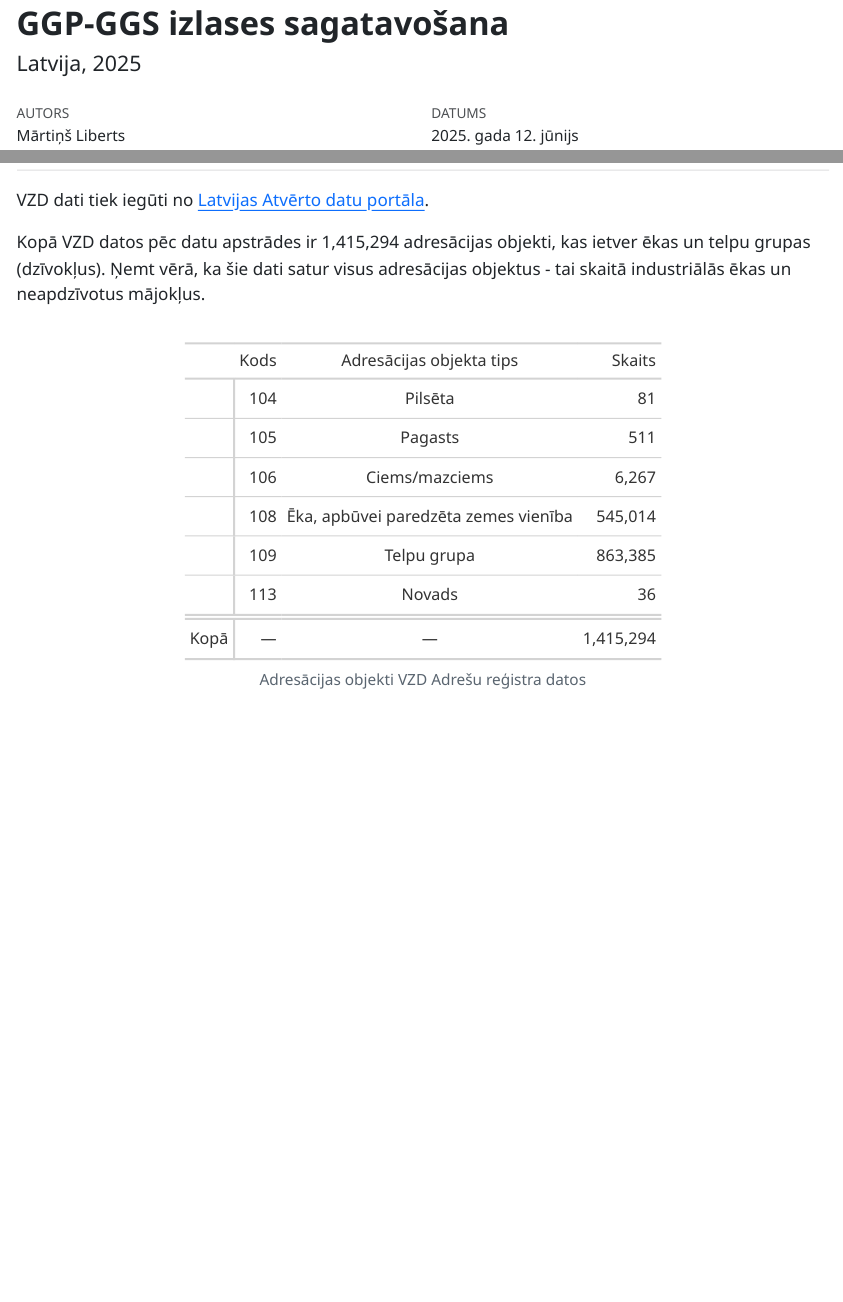
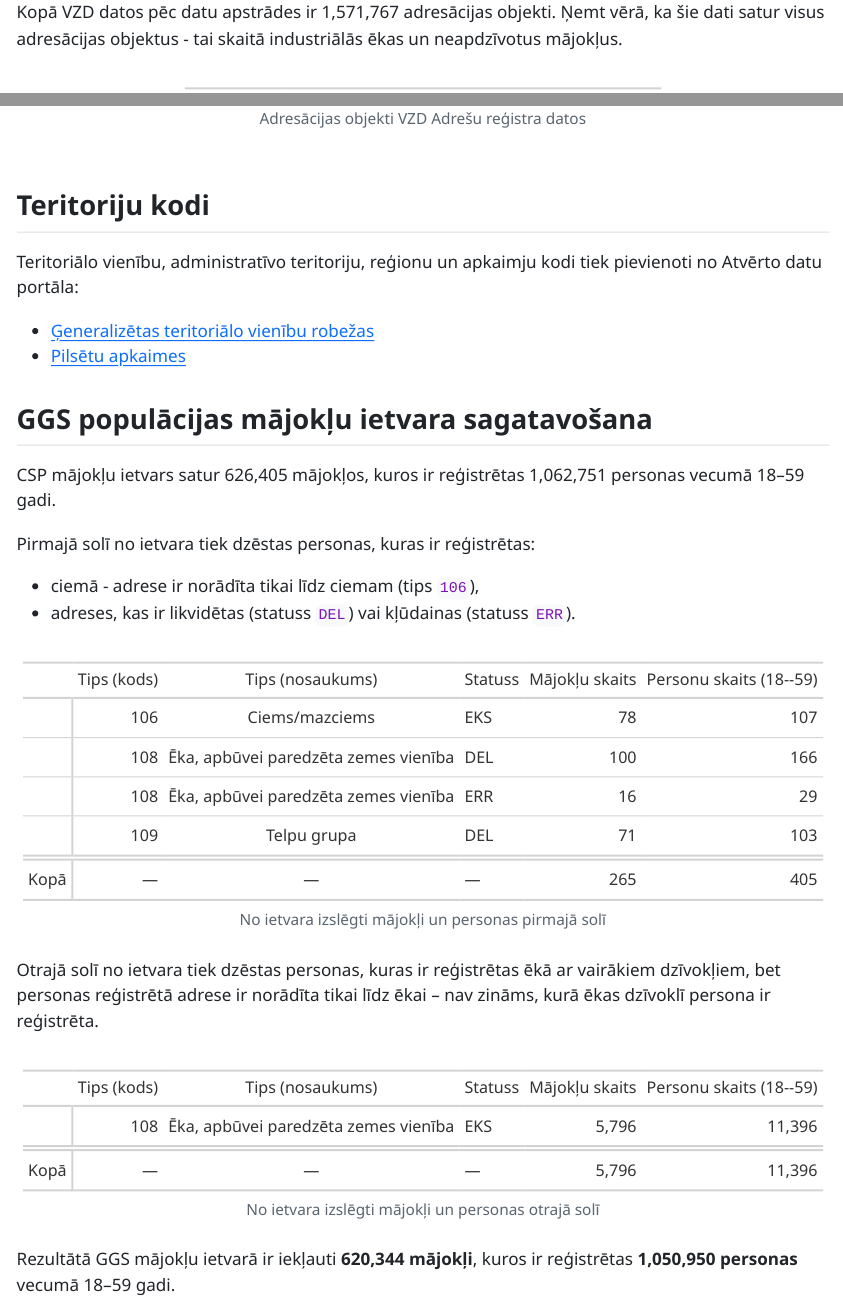
Before and after one commit to djhurio/GGP-GGS-sample-LV-2025, a Quarto document (GGS-izlase.qmd): the page in a window 1100 px wide, from 10 px down before the commit and from 2180 px down after it, and a second part further down, joined at a grey line. The pictures show the output file GGS-izlase.html that the author committed with the source, opened offline; menus at the side of the page are left out.

Commit message:
apraksts

````diff
--- a/GGS-izlase.qmd
+++ b/GGS-izlase.qmd
@@ -134,7 +134,7 @@
 
 ## VZD Adrešu reģistra teksta dati
 
-VZD dati tiek iegūti no <a href="https://data.gov.lv/dati/lv/dataset/valsts-adresu-registra-informacijas-sistemas-atvertie-dati/resource/1d3cbdf2-ee7d-4743-90c7-97d38824d0bf" target="_blank">Latvijas Atvērto datu portāla</a>.
+VZD dati tiek iegūti no <a href="https://data.gov.lv/dati/lv/dataset/varis-atvertie-dati" target="_blank">Latvijas Atvērto datu portāla</a>.
 
 
 ```{r VZD}
@@ -144,7 +144,7 @@
 )
 ```
 
-Kopā VZD datos pēc datu apstrādes ir `r tab_vzd[, prettyNum(sum(N), big.mark = ",")]` adresācijas objekti, kas ietver ēkas un telpu grupas (dzīvokļus). Ņemt vērā, ka šie dati satur visus adresācijas objektus - tai skaitā industriālās ēkas un neapdzīvotus mājokļus.
+Kopā VZD datos pēc datu apstrādes ir `r tab_vzd[, prettyNum(sum(N), big.mark = ",")]` adresācijas objekti. Ņemt vērā, ka šie dati satur visus adresācijas objektus - tai skaitā industriālās ēkas un neapdzīvotus mājokļus.
 
 ```{r VZD table}
 gt(tab_vzd) |>
@@ -165,3 +164,23 @@
     quarto.disable_processing = TRUE
   )
 ```
+
+
+## Teritoriju kodi
+
+Teritoriālo vienību, administratīvo teritoriju, reģionu un apkaimju kodi tiek pievienoti no Atvērto datu portāla:
+
+- <a href="https://data.gov.lv/dati/dataset/robezas" target="_blank">Ģeneralizētas teritoriālo vienību robežas</a>
+- <a href="https://data.gov.lv/dati/lv/dataset/apkaimes" target="_blank">Pilsētu apkaimes</a>
+
+
+## GGS populācijas mājokļu ietvara sagatavošana
+
+CSP mājokļu ietvars satur `r frame_csp[, prettyNum(sum(pers_sk_1859 > 0), big.mark = ",")]` mājokļos, kuros ir reģistrētas `r frame_csp[, prettyNum(sum(pers_sk_1859), big.mark = ",")]` personas vecumā 18--59 gadi.
+
+Pirmajā solī no ietvara tiek dzēstas personas, kuras ir reģistrētas:
+
+- ciemā - adrese ir norādīta tikai līdz ciemam (tips `106`),
+- adreses, kas ir likvidētas (statuss `DEL`) vai kļūdainas (statuss `ERR`).
+
+```{r GGS del1}
@@ -167,0 +193,17 @@
+  pers_sk_1859 > 0,
+  .(
+    majo_sk = .N,
+    pers_sk_1859 = sum(pers_sk_1859)
+  ),
+  keyby = .(tips_cd, tips_cd_nos, statuss)
+] |> gt() |>
+  tab_caption("No ietvara izslēgti mājokļi un personas pirmajā solī") |>
+  cols_label(
+    tips_cd = "Tips (kods)",
+    tips_cd_nos = "Tips (nosaukums)",
+    statuss = "Statuss",
+    majo_sk = "Mājokļu skaits",
+    pers_sk_1859 = "Personu skaits (18--59)"
+  ) |>
+  grand_summary_rows(
+    columns = c("majo_sk", "pers_sk_1859"),
@@ -167,0 +219,3 @@
+Otrajā solī no ietvara tiek dzēstas personas, kuras ir reģistrētas ēkā ar vairākiem dzīvokļiem, bet personas reģistrētā adrese ir norādīta tikai līdz ēkai -- nav zināms, kurā ēkas dzīvoklī persona ir reģistrēta.
+
+```{r GGS del2}
@@ -167,0 +228,17 @@
+  pers_sk_1859 > 0,
+  .(
+    majo_sk = .N,
+    pers_sk_1859 = sum(pers_sk_1859)
+  ),
+  keyby = .(tips_cd, tips_cd_nos, statuss)
+] |> gt() |>
+  tab_caption("No ietvara izslēgti mājokļi un personas otrajā solī") |>
+  cols_label(
+    tips_cd = "Tips (kods)",
+    tips_cd_nos = "Tips (nosaukums)",
+    statuss = "Statuss",
+    majo_sk = "Mājokļu skaits",
+    pers_sk_1859 = "Personu skaits (18--59)"
+  ) |>
+  grand_summary_rows(
+    columns = c("majo_sk", "pers_sk_1859"),
@@ -167,0 +254 @@
+```{r frame GGS}
@@ -167,0 +261 @@
+Rezultātā GGS mājokļu ietvarā ir iekļauti **`r frame_majo[, prettyNum(.N, big.mark = ",")]` mājokļi**, kuros ir reģistrētas **`r frame_majo[, prettyNum(sum(pers_sk_1859), big.mark = ",")]` personas** vecumā 18--59 gadi.
````
Also changed, not shown: code/22-frame-VZD.R (+2 -1 lines), code/40-frame-pop.R (+0 -1 lines), GGS-izlase.html, GGS-izlase.qmd (51 more changed lines).
